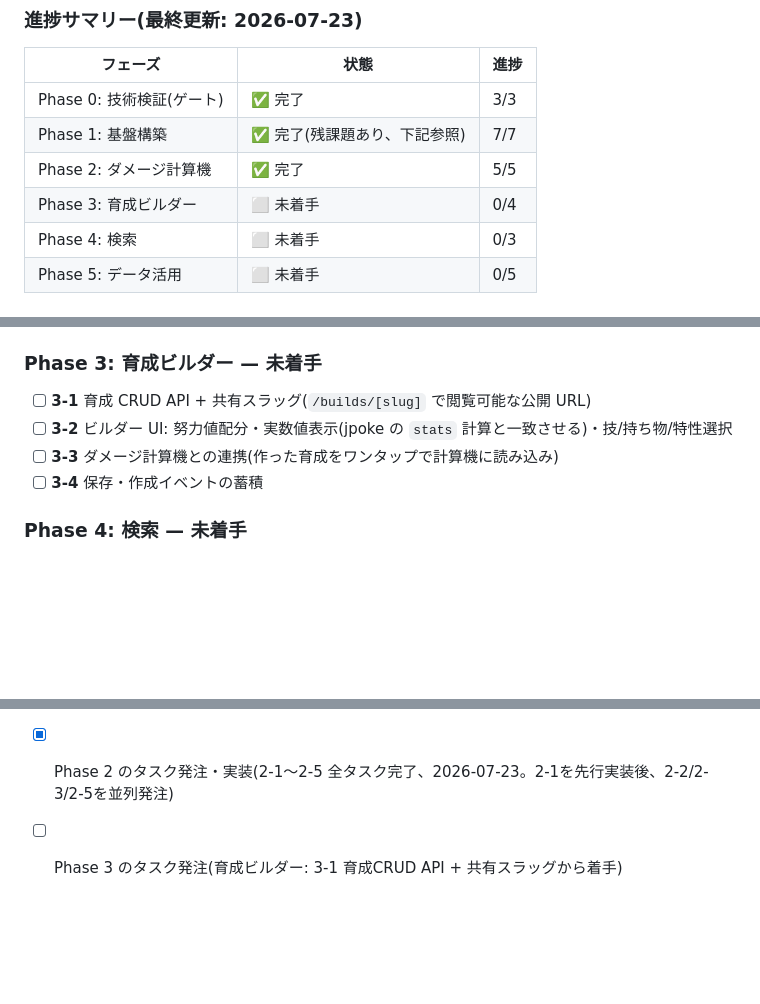
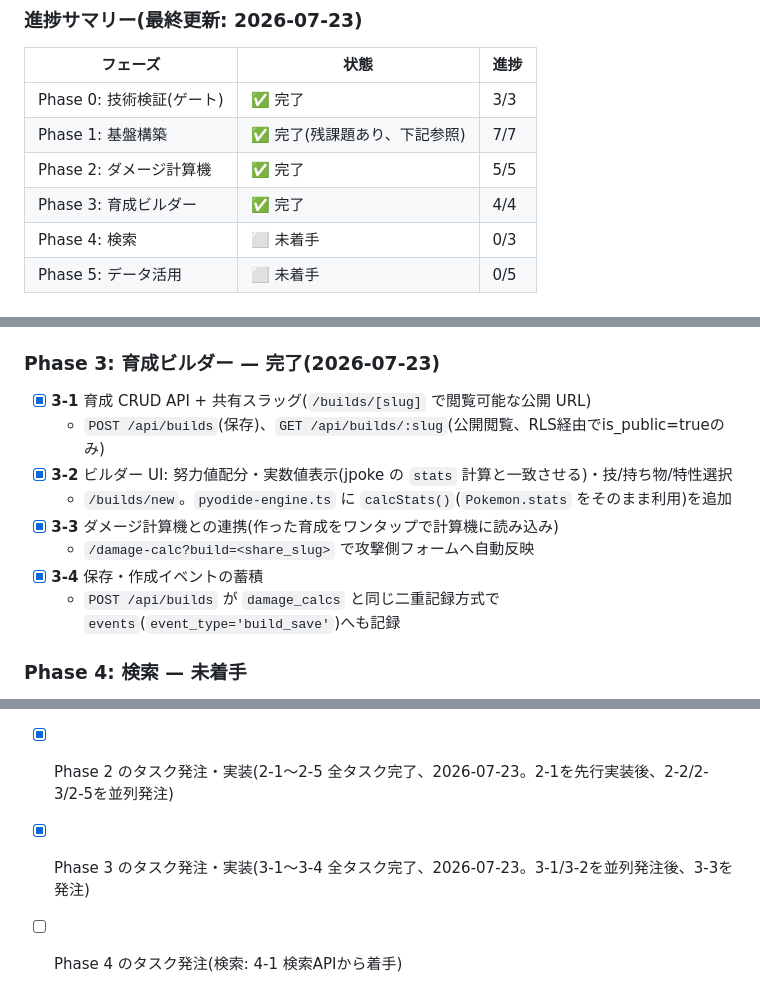
Before and after one commit to tmwork1/poke-commons, a Markdown page: docs/開発プラン.md, 3 parts joined by grey strips. GitHub-like rendering; blank space fills up the shorter version.

Commit message:
docs: Phase 3完了を開発プランに反映
3-1〜3-4全タスク完了・npm test/npm run build全て通過を確認。
直近のアクションをPhase 4着手に更新。

Co-Authored-By: Claude Sonnet 5 <noreply@anthropic.com>

```diff
--- a/docs/開発プラン.md
+++ b/docs/開発プラン.md
@@ -138,7 +138,7 @@ suggestions ( kind text, subject_key text, payload jsonb, computed_at )
 | Phase 0: 技術検証(ゲート) | ✅ 完了 | 3/3 |
 | Phase 1: 基盤構築 | ✅ 完了(残課題あり、下記参照) | 7/7 |
 | Phase 2: ダメージ計算機 | ✅ 完了 | 5/5 |
-| Phase 3: 育成ビルダー | ⬜ 未着手 | 0/4 |
+| Phase 3: 育成ビルダー | ✅ 完了 | 4/4 |
 | Phase 4: 検索 | ⬜ 未着手 | 0/3 |
 | Phase 5: データ活用 | ⬜ 未着手 | 0/5 |
 
@@ -196,12 +196,16 @@ suggestions ( kind text, subject_key text, payload jsonb, computed_at )
 - [x] **2-5** E2E 検証: jpoke のテストケースから代表パターンを抽出し、ブラウザ実行結果と jpoke ネイティブ実行の等価性を回帰テスト
   - Playwright導入。10パターン(通常技/タイプ相性/特性補正/持ち物補正/急所固定/多段技/天候/地形/壁)で `npm run test:e2e` が全件pass。CIに`e2e`ジョブ追加
 
-### Phase 3: 育成ビルダー — 未着手
+### Phase 3: 育成ビルダー — 完了(2026-07-23)
 
-- [ ] **3-1** 育成 CRUD API + 共有スラッグ(`/builds/[slug]` で閲覧可能な公開 URL)
-- [ ] **3-2** ビルダー UI: 努力値配分・実数値表示(jpoke の `stats` 計算と一致させる)・技/持ち物/特性選択
-- [ ] **3-3** ダメージ計算機との連携(作った育成をワンタップで計算機に読み込み)
-- [ ] **3-4** 保存・作成イベントの蓄積
+- [x] **3-1** 育成 CRUD API + 共有スラッグ(`/builds/[slug]` で閲覧可能な公開 URL)
+  - `POST /api/builds`(保存)、`GET /api/builds/:slug`(公開閲覧、RLS経由でis_public=trueのみ)
+- [x] **3-2** ビルダー UI: 努力値配分・実数値表示(jpoke の `stats` 計算と一致させる)・技/持ち物/特性選択
+  - `/builds/new`。`pyodide-engine.ts` に `calcStats()`(`Pokemon.stats` をそのまま利用)を追加
+- [x] **3-3** ダメージ計算機との連携(作った育成をワンタップで計算機に読み込み)
+  - `/damage-calc?build=<share_slug>` で攻撃側フォームへ自動反映
+- [x] **3-4** 保存・作成イベントの蓄積
+  - `POST /api/builds` が `damage_calcs` と同じ二重記録方式で `events`(`event_type='build_save'`)へも記録
 
 ### Phase 4: 検索 — 未着手
 
@@ -248,4 +252,5 @@ suggestions ( kind text, subject_key text, payload jsonb, computed_at )
 - [x] Phase 1 のタスク発注・実装(1-1〜1-7 全タスク完了、2026-07-23)
 - [ ] Phase 1 残課題の解消(Cloudflare Git連携の実設定 — ダッシュボード操作のため引き続き未着手。Service Worker・IndexedDBキャッシュ・`damage_calcs`二重記録はPhase 1/2-3で解消済み)
 - [x] Phase 2 のタスク発注・実装(2-1〜2-5 全タスク完了、2026-07-23。2-1を先行実装後、2-2/2-3/2-5を並列発注)
-- [ ] Phase 3 のタスク発注(育成ビルダー: 3-1 育成CRUD API + 共有スラッグから着手)
+- [x] Phase 3 のタスク発注・実装(3-1〜3-4 全タスク完了、2026-07-23。3-1/3-2を並列発注後、3-3を発注)
+- [ ] Phase 4 のタスク発注(検索: 4-1 検索APIから着手)
```
